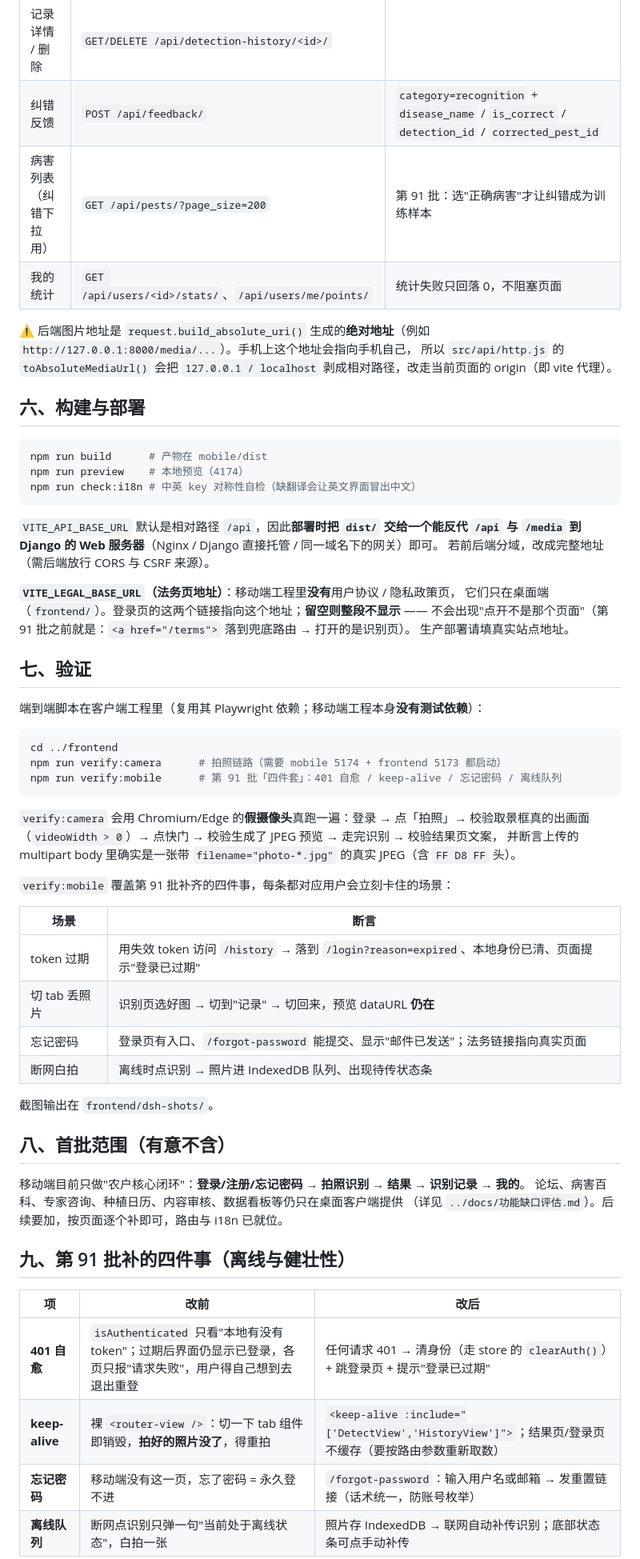
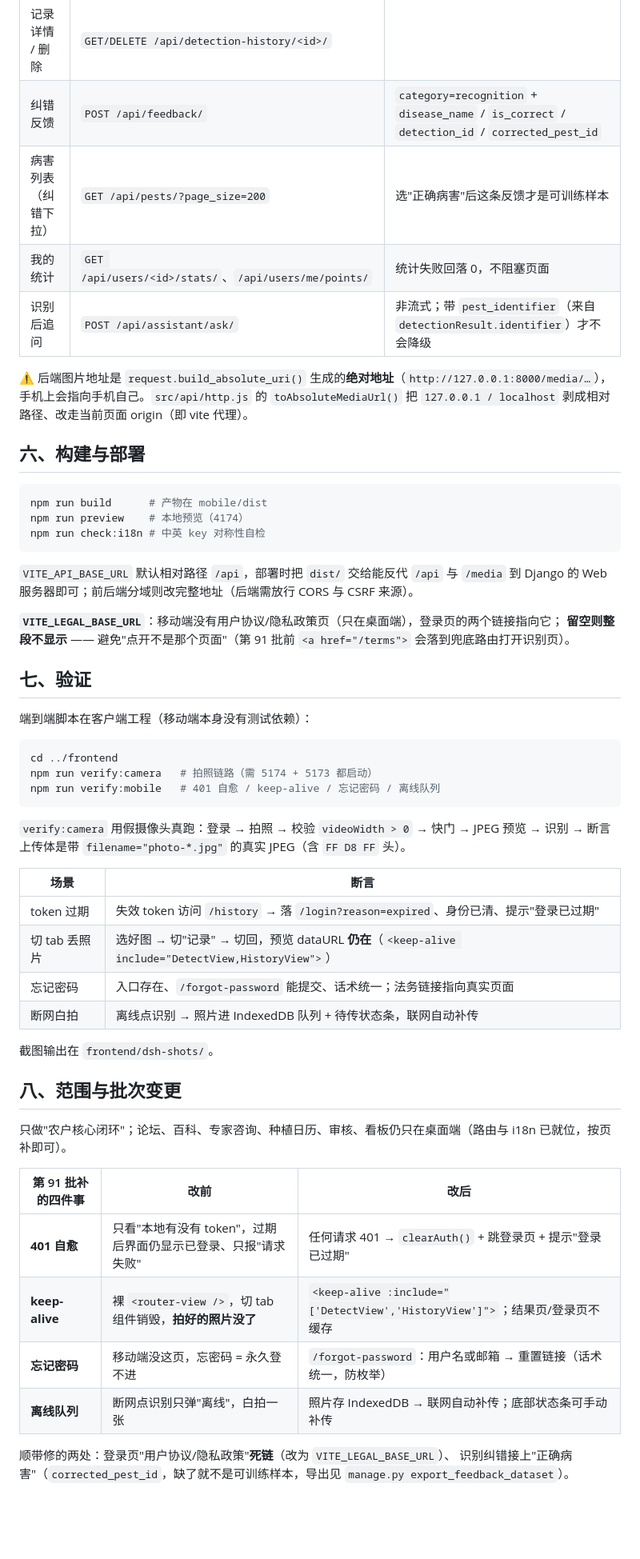
Before and after one commit to shiguangiliushi/crop-disease-system, a Markdown page: mobile/README.md, the part around one of its changes. Shown at 80% size. Drawn GitHub-style; blank space fills up the shorter version.

````diff
--- a/mobile/README.md
+++ b/mobile/README.md
@@ -93,68 +77,61 @@ mobile/
 | 识别记录 | `GET /api/detection-history/?page=&page_size=` | 返回 `{code, msg, data:{items,total,page,total_pages}}`（**不是** DRF 的 count/results） |
 | 记录详情 / 删除 | `GET/DELETE /api/detection-history/<id>/` | |
 | 纠错反馈 | `POST /api/feedback/` | `category=recognition` + `disease_name` / `is_correct` / `detection_id` / `corrected_pest_id` |
-| 病害列表（纠错下拉用） | `GET /api/pests/?page_size=200` | 第 91 批：选"正确病害"才让纠错成为训练样本 |
-| 我的统计 | `GET /api/users/<id>/stats/`、`/api/users/me/points/` | 统计失败只回落 0，不阻塞页面 |
+| 病害列表（纠错下拉） | `GET /api/pests/?page_size=200` | 选"正确病害"后这条反馈才是可训练样本 |
+| 我的统计 | `GET /api/users/<id>/stats/`、`/api/users/me/points/` | 统计失败回落 0，不阻塞页面 |
+| 识别后追问 | `POST /api/assistant/ask/` | 非流式；带 `pest_identifier`（来自 `detectionResult.identifier`）才不会降级 |
 
-⚠️ 后端图片地址是 `request.build_absolute_uri()` 生成的**绝对地址**（例如
-`http://127.0.0.1:8000/media/...`）。手机上这个地址会指向手机自己，
-所以 `src/api/http.js` 的 `toAbsoluteMediaUrl()` 会把 `127.0.0.1 / localhost`
-剥成相对路径，改走当前页面的 origin（即 vite 代理）。
+⚠️ 后端图片地址是 `request.build_absolute_uri()` 生成的**绝对地址**（`http://127.0.0.1:8000/media/…`），
+手机上会指向手机自己。`src/api/http.js` 的 `toAbsoluteMediaUrl()` 把 `127.0.0.1 / localhost`
+剥成相对路径、改走当前页面 origin（即 vite 代理）。
 
 ## 六、构建与部署
 
 ```bash
 npm run build      # 产物在 mobile/dist
 npm run preview    # 本地预览（4174）
-npm run check:i18n # 中英 key 对称性自检（缺翻译会让英文界面冒出中文）
+npm run check:i18n # 中英 key 对称性自检
 ```
 
-`VITE_API_BASE_URL` 默认是相对路径 `/api`，因此**部署时把 `dist/` 交给一个能反代
-`/api` 与 `/media` 到 Django 的 Web 服务器**（Nginx / Django 直接托管 / 同一域名下的网关）即可。
-若前后端分域，改成完整地址（需后端放行 CORS 与 CSRF 来源）。
+`VITE_API_BASE_URL` 默认相对路径 `/api`，部署时把 `dist/` 交给能反代 `/api` 与 `/media`
+到 Django 的 Web 服务器即可；前后端分域则改完整地址（后端需放行 CORS 与 CSRF 来源）。
 
-**`VITE_LEGAL_BASE_URL`（法务页地址）**：移动端工程里**没有**用户协议 / 隐私政策页，
-它们只在桌面端（`frontend/`）。登录页的这两个链接指向这个地址；**留空则整段不显示** ——
-不会出现"点开不是那个页面"（第 91 批之前就是：`<a href="/terms">` 落到兜底路由 → 打开的是识别页）。
-生产部署请填真实站点地址。
+**`VITE_LEGAL_BASE_URL`**：移动端没有用户协议/隐私政策页（只在桌面端），登录页的两个链接指向它；
+**留空则整段不显示** —— 避免"点开不是那个页面"（第 91 批前 `<a href="/terms">` 会落到兜底路由打开识别页）。
 
 ## 七、验证
 
-端到端脚本在客户端工程里（复用其 Playwright 依赖；移动端工程本身**没有测试依赖**）：
+端到端脚本在客户端工程（移动端本身没有测试依赖）：
 
 ```bash
 cd ../frontend
-npm run verify:camera      # 拍照链路（需要 mobile 5174 + frontend 5173 都启动）
-npm run verify:mobile      # 第 91 批「四件套」：401 自愈 / keep-alive / 忘记密码 / 离线队列
+npm run verify:camera   # 拍照链路（需 5174 + 5173 都启动）
+npm run verify:mobile   # 401 自愈 / keep-alive / 忘记密码 / 离线队列
 ```
 
-`verify:camera` 会用 Chromium/Edge 的**假摄像头**真跑一遍：登录 → 点「拍照」→ 校验取景框真的出画面
-（`videoWidth > 0`）→ 点快门 → 校验生成了 JPEG 预览 → 走完识别 → 校验结果页文案，
-并断言上传的 multipart body 里确实是一张带 `filename="photo-*.jpg"` 的真实 JPEG（含 `FF D8 FF` 头）。
-
-`verify:mobile` 覆盖第 91 批补齐的四件事，每条都对应用户会立刻卡住的场景：
+`verify:camera` 用假摄像头真跑：登录 → 拍照 → 校验 `videoWidth > 0` → 快门 → JPEG 预览 → 识别 →
+断言上传体是带 `filename="photo-*.jpg"` 的真实 JPEG（含 `FF D8 FF` 头）。
 
 | 场景 | 断言 |
 |---|---|
-| token 过期 | 用失效 token 访问 `/history` → 落到 `/login?reason=expired`、本地身份已清、页面提示"登录已过期" |
-| 切 tab 丢照片 | 识别页选好图 → 切到"记录" → 切回来，预览 dataURL **仍在** |
-| 忘记密码 | 登录页有入口、`/forgot-password` 能提交、显示"邮件已发送"；法务链接指向真实页面 |
-| 断网白拍 | 离线时点识别 → 照片进 IndexedDB 队列、出现待传状态条 |
+| token 过期 | 失效 token 访问 `/history` → 落 `/login?reason=expired`、身份已清、提示"登录已过期" |
+| 切 tab 丢照片 | 选好图 → 切"记录" → 切回，预览 dataURL **仍在**（`<keep-alive include="DetectView,HistoryView">`） |
+| 忘记密码 | 入口存在、`/forgot-password` 能提交、话术统一；法务链接指向真实页面 |
+| 断网白拍 | 离线点识别 → 照片进 IndexedDB 队列 + 待传状态条，联网自动补传 |
 
 截图输出在 `frontend/dsh-shots/`。
 
-## 八、首批范围（有意不含）
+## 八、范围与批次变更
 
-移动端目前只做"农户核心闭环"：**登录/注册/忘记密码 → 拍照识别 → 结果 → 识别记录 → 我的**。
-论坛、病害百科、专家咨询、种植日历、内容审核、数据看板等仍只在桌面客户端提供
-（详见 `../docs/功能缺口评估.md`）。后续要加，按页面逐个补即可，路由与 i18n 已就位。
+只做"农户核心闭环"；论坛、百科、专家咨询、种植日历、审核、看板仍只在桌面端（路由与 i18n 已就位，按页补即可）。
 
-## 九、第 91 批补的四件事（离线与健壮性）
+| 第 91 批补的四件事 | 改前 | 改后 |
+|---|---|---|
+| **401 自愈** | 只看"本地有没有 token"，过期后界面仍显示已登录、只报"请求失败" | 任何请求 401 → `clearAuth()` + 跳登录页 + 提示"登录已过期" |
+| **keep-alive** | 裸 `<router-view />`，切 tab 组件销毁，**拍好的照片没了** | `<keep-alive :include="['DetectView','HistoryView']">`；结果页/登录页不缓存 |
+| **忘记密码** | 移动端没这页，忘密码 = 永久登不进 | `/forgot-password`：用户名或邮箱 → 重置链接（话术统一，防枚举） |
+| **离线队列** | 断网点识别只弹"离线"，白拍一张 | 照片存 IndexedDB → 联网自动补传；底部状态条可手动补传 |
 
-| 项 | 改前 | 改后 |
-|---|---|---|
-| **401 自愈** | `isAuthenticated` 只看"本地有没有 token"；过期后界面仍显示已登录，各页只报"请求失败"，用户得自己想到去退出重登 | 任何请求 401 → 清身份（走 store 的 `clearAuth()`）+ 跳登录页 + 提示"登录已过期" |
-| **keep-alive** | 裸 `<router-view />`：切一下 tab 组件即销毁，**拍好的照片没了**，得重拍 | `<keep-alive :include="['DetectView','HistoryView']">`；结果页/登录页不缓存（要按路由参数重新取数） |
-| **忘记密码** | 移动端没有这一页，忘了密码 = 永久登不进 | `/forgot-password`：输入用户名或邮箱 → 发重置链接（话术统一，防账号枚举） |
-| **离线队列** | 断网点识别只弹一句"当前处于离线状态"，白拍一张 | 照片存 IndexedDB → 联网自动补传识别；底部状态条可点手动补传 |
+顺带修的两处：登录页"用户协议/隐私政策"**死链**（改为 `VITE_LEGAL_BASE_URL`）、
+识别纠错接上"正确病害"（`corrected_pest_id`，缺了就不是可训练样本，导出见 `manage.py export_feedback_dataset`）。
 
````
Also changed, not shown: other parts of mobile/README.md (+37 -60 lines).
